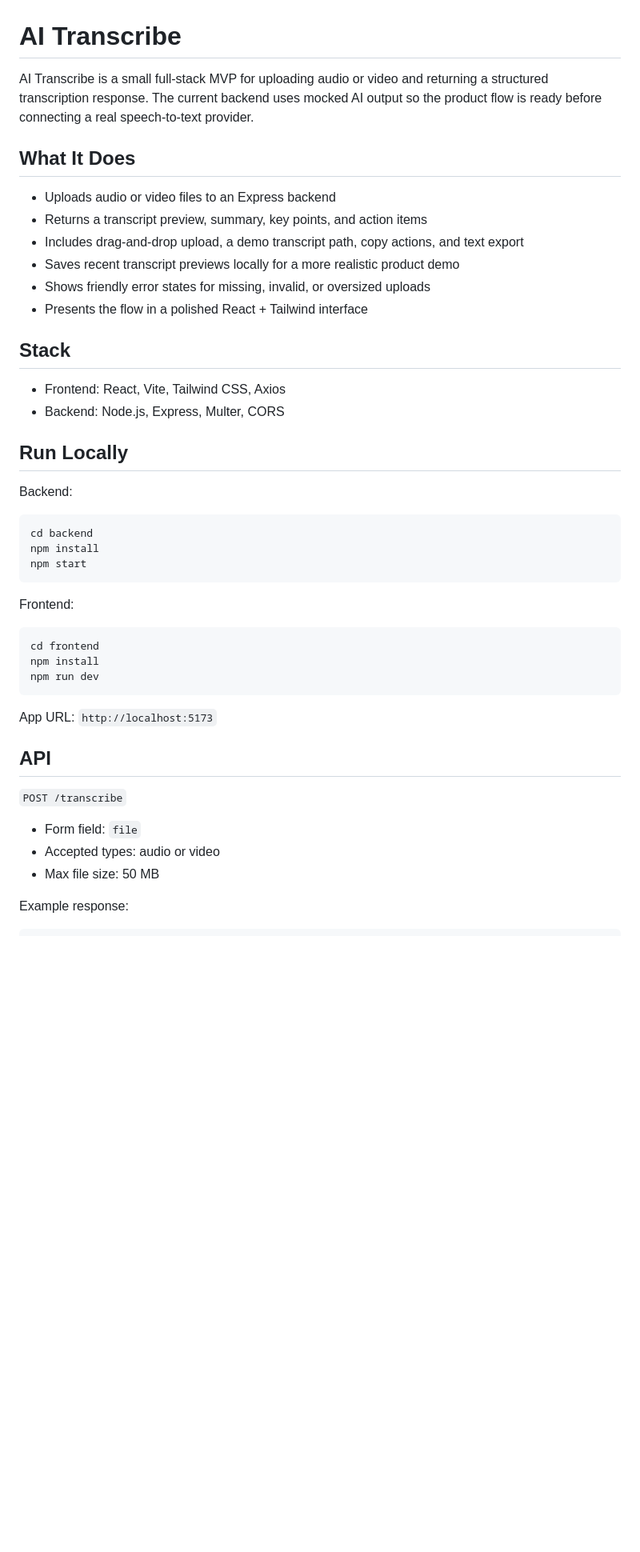
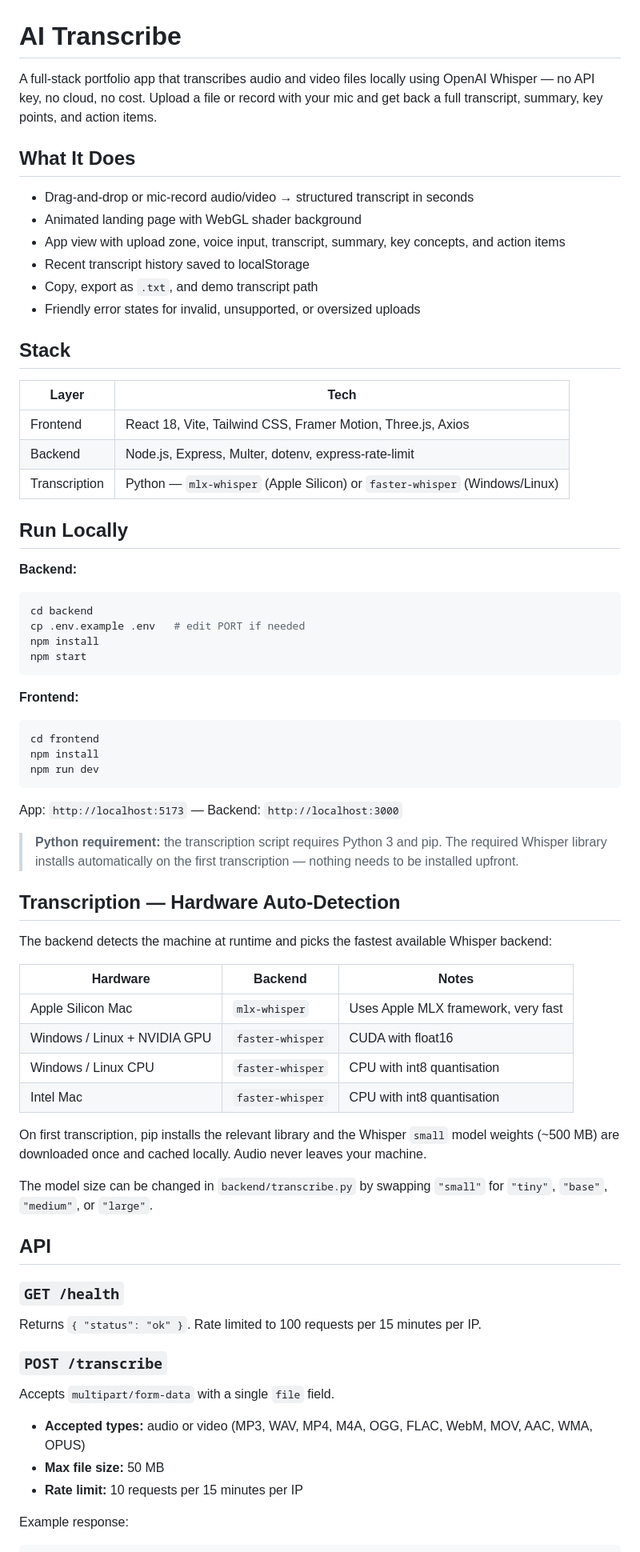
Before and after one commit to pipped/ai-transcribe, a Markdown page: README.md, the part around one of its changes. Shown at 80% size. Drawn GitHub-style; blank space fills up the shorter version.

````diff
--- a/README.md
+++ b/README.md
@@ -1,32 +1,36 @@
 # AI Transcribe
 
-AI Transcribe is a small full-stack MVP for uploading audio or video and returning a structured transcription response. The current backend uses mocked AI output so the product flow is ready before connecting a real speech-to-text provider.
+A full-stack portfolio app that transcribes audio and video files locally using OpenAI Whisper — no API key, no cloud, no cost. Upload a file or record with your mic and get back a full transcript, summary, key points, and action items.
 
 ## What It Does
 
-- Uploads audio or video files to an Express backend
-- Returns a transcript preview, summary, key points, and action items
-- Includes drag-and-drop upload, a demo transcript path, copy actions, and text export
-- Saves recent transcript previews locally for a more realistic product demo
-- Shows friendly error states for missing, invalid, or oversized uploads
-- Presents the flow in a polished React + Tailwind interface
+- Drag-and-drop or mic-record audio/video → structured transcript in seconds
+- Animated landing page with WebGL shader background
+- App view with upload zone, voice input, transcript, summary, key concepts, and action items
+- Recent transcript history saved to localStorage
+- Copy, export as `.txt`, and demo transcript path
+- Friendly error states for invalid, unsupported, or oversized uploads
 
 ## Stack
 
-- Frontend: React, Vite, Tailwind CSS, Axios
-- Backend: Node.js, Express, Multer, CORS
+| Layer | Tech |
+|---|---|
+| Frontend | React 18, Vite, Tailwind CSS, Framer Motion, Three.js, Axios |
+| Backend | Node.js, Express, Multer, dotenv, express-rate-limit |
+| Transcription | Python — `mlx-whisper` (Apple Silicon) or `faster-whisper` (Windows/Linux) |
 
 ## Run Locally
 
-Backend:
+**Backend:**
 
 ```bash
 cd backend
+cp .env.example .env   # edit PORT if needed
 npm install
 npm start
 ```
 
-Frontend:
+**Frontend:**
 
 ```bash
 cd frontend
@@ -34,15 +38,38 @@ npm install
 npm run dev
 ```
 
-App URL: `http://localhost:5173`
+App: `http://localhost:5173` — Backend: `http://localhost:3000`
+
+> **Python requirement:** the transcription script requires Python 3 and pip. The required Whisper library installs automatically on the first transcription — nothing needs to be installed upfront.
+
+## Transcription — Hardware Auto-Detection
+
+The backend detects the machine at runtime and picks the fastest available Whisper backend:
+
+| Hardware | Backend | Notes |
+|---|---|---|
+| Apple Silicon Mac | `mlx-whisper` | Uses Apple MLX framework, very fast |
+| Windows / Linux + NVIDIA GPU | `faster-whisper` | CUDA with float16 |
+| Windows / Linux CPU | `faster-whisper` | CPU with int8 quantisation |
+| Intel Mac | `faster-whisper` | CPU with int8 quantisation |
+
+On first transcription, pip installs the relevant library and the Whisper `small` model weights (~500 MB) are downloaded once and cached locally. Audio never leaves your machine.
+
+The model size can be changed in `backend/transcribe.py` by swapping `"small"` for `"tiny"`, `"base"`, `"medium"`, or `"large"`.
 
 ## API
 
-`POST /transcribe`
+### `GET /health`
 
-- Form field: `file`
-- Accepted types: audio or video
-- Max file size: 50 MB
+Returns `{ "status": "ok" }`. Rate limited to 100 requests per 15 minutes per IP.
+
+### `POST /transcribe`
+
+Accepts `multipart/form-data` with a single `file` field.
+
+- **Accepted types:** audio or video (MP3, WAV, MP4, M4A, OGG, FLAC, WebM, MOV, AAC, WMA, OPUS)
+- **Max file size:** 50 MB
+- **Rate limit:** 10 requests per 15 minutes per IP
 
 Example response:
 
````
Also changed, not shown: other parts of README.md (+35 -183 lines).
